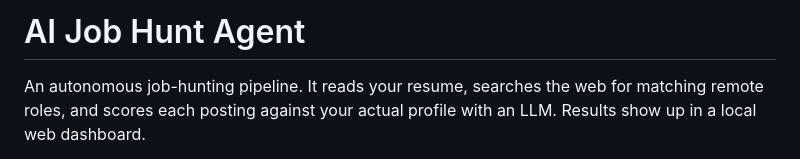
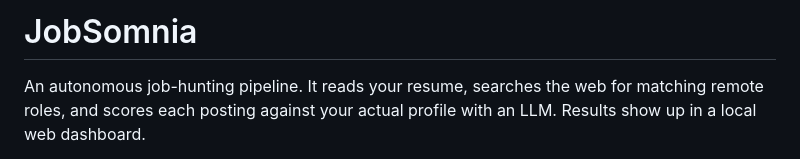
Before and after one commit to cygnus25/JobSomnia, a Markdown page: README.md, the part around the change. Drawn GitHub-style.

Commit message:
Rename: JobSomnia

```diff
--- a/README.md
+++ b/README.md
@@ -1,4 +1,4 @@
-# AI Job Hunt Agent
+# JobSomnia
 
 An autonomous job-hunting pipeline. It reads your resume, searches the web for matching remote roles, and scores each posting against your actual profile with an LLM. Results show up in a local web dashboard.
 
```
